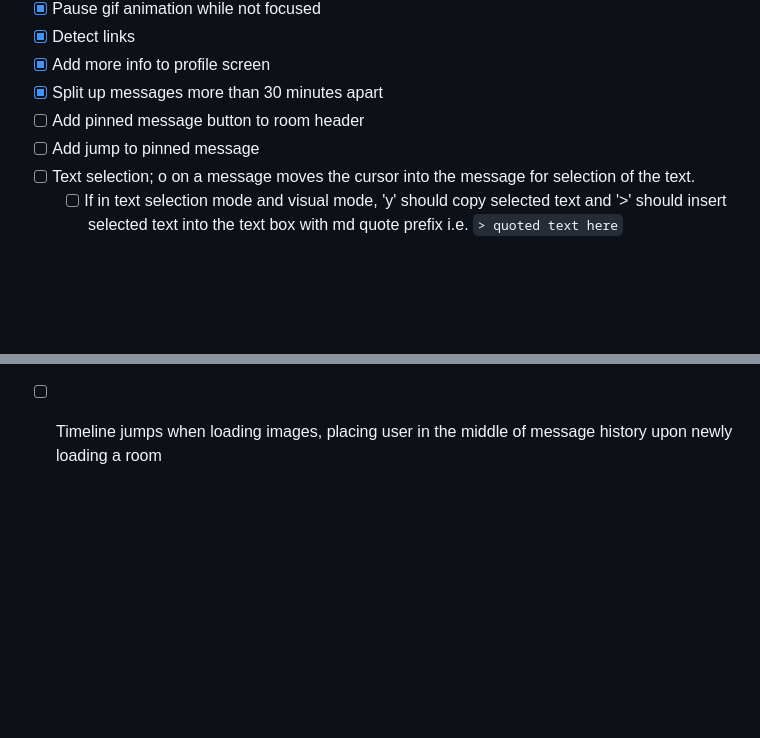
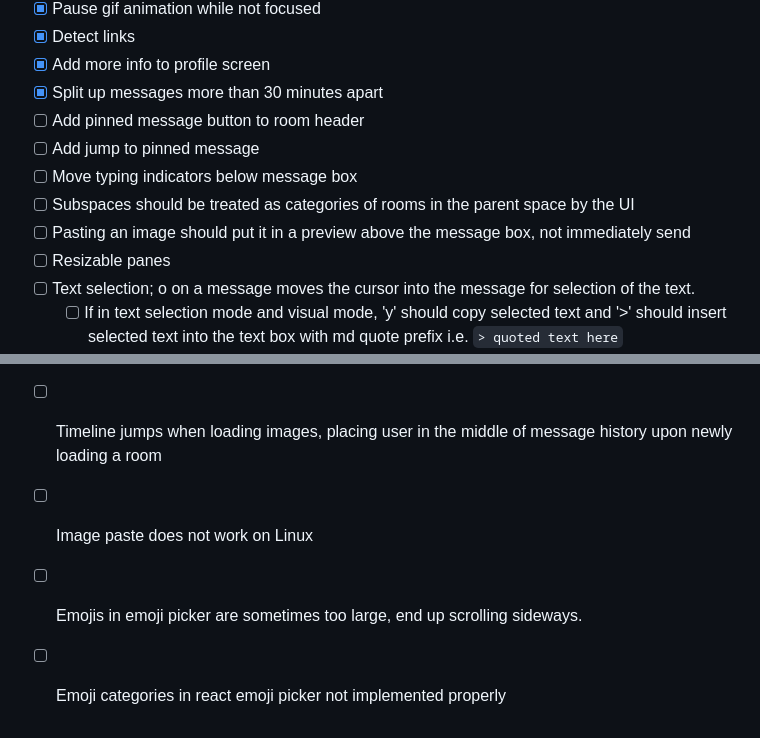
Before and after one commit to conner-s/quark, a Markdown page: DESIGN.md, 2 parts joined by grey strips. GitHub-like rendering; blank space fills up the shorter version.

Commit message:
Update todo

```diff
--- a/DESIGN.md
+++ b/DESIGN.md
@@ -674,6 +674,10 @@ quark/
 - [x] Split up messages more than 30 minutes apart
 - [ ] Add pinned message button to room header
 - [ ] Add jump to pinned message
+- [ ] Move typing indicators below message box
+- [ ] Subspaces should be treated as categories of rooms in the parent space by the UI
+- [ ] Pasting an image should put it in a preview above the message box, not immediately send
+- [ ] Resizable panes
 - [ ] Text selection; o on a message moves the cursor into the message for selection of the text.
   - [ ] If in text selection mode and visual mode, 'y' should copy selected text and '>' should insert selected text into the text box with md quote prefix i.e. `> quoted text here`
   - [ ] If I'm in insert mode and the compose box is not empty, I should enter text select mode in the compose box.
@@ -737,3 +741,6 @@ quark/
 - [x] Newly sent messages don't have a profile picture — optimistic message in sendMessage was missing senderAvatarUrl; now resolved from _memberAvatarMxc/_avatarDataUrl cache using ownUserId
 - [ ] Room list still jumps from selected space to home with all rooms listed sometimes
 - [ ] Timeline jumps when loading images, placing user in the middle of message history upon newly loading a room
+- [ ] Image paste does not work on Linux
+- [ ] Emojis in emoji picker are sometimes too large, end up scrolling sideways.
+- [ ] Emoji categories in react emoji picker not implemented properly
```
